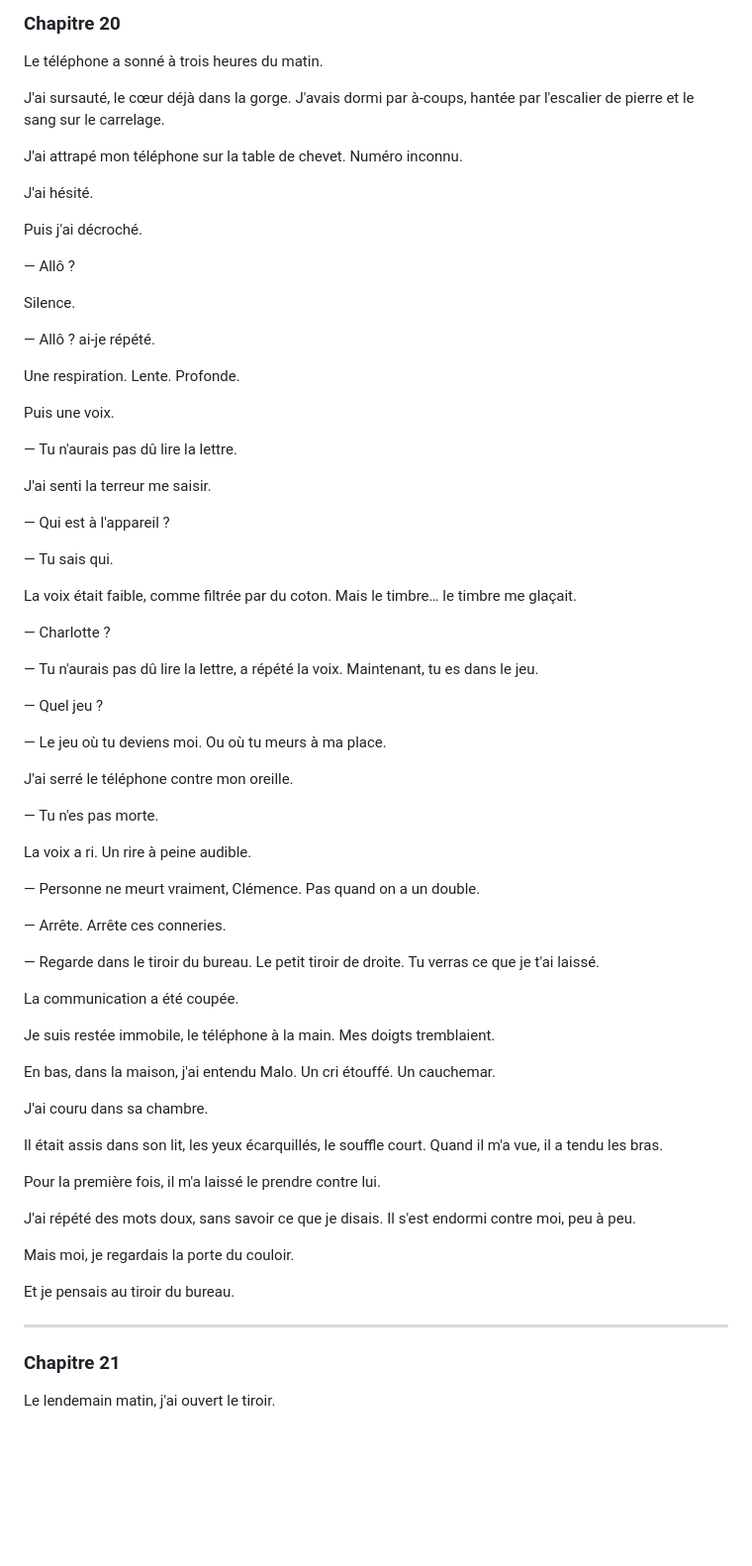
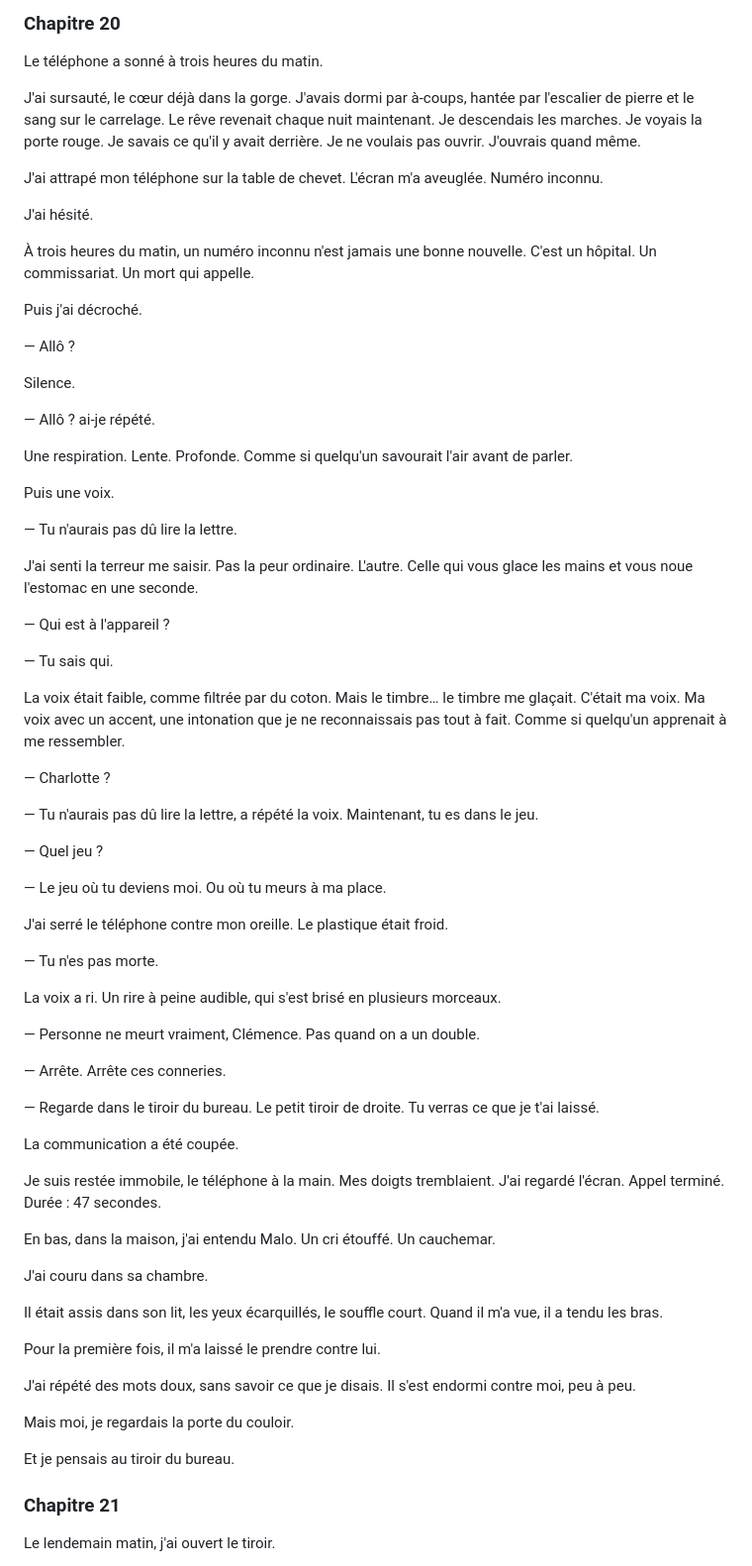
Before and after one commit to baalek666-maker/projet_thriller_trilogie, a Markdown page: 04_manuscrits/la_remplacante_tome1.md, the part around the change. Shown at 99% size. GitHub-like rendering; blank space fills up the shorter version.

Commit message:
Tome 1 expansion — chapitre 20 épaissi (appel de 3h du matin)

```diff
--- a/04_manuscrits/la_remplacante_tome1.md
+++ b/04_manuscrits/la_remplacante_tome1.md
@@ -1502,12 +1502,14 @@ Presque.
 
 Le téléphone a sonné à trois heures du matin.
 
-J'ai sursauté, le cœur déjà dans la gorge. J'avais dormi par à-coups, hantée par l'escalier de pierre et le sang sur le carrelage.
-
-J'ai attrapé mon téléphone sur la table de chevet. Numéro inconnu.
+J'ai sursauté, le cœur déjà dans la gorge. J'avais dormi par à-coups, hantée par l'escalier de pierre et le sang sur le carrelage. Le rêve revenait chaque nuit maintenant. Je descendais les marches. Je voyais la porte rouge. Je savais ce qu'il y avait derrière. Je ne voulais pas ouvrir. J'ouvrais quand même.
+
+J'ai attrapé mon téléphone sur la table de chevet. L'écran m'a aveuglée. Numéro inconnu.
 
 J'ai hésité.
 
+À trois heures du matin, un numéro inconnu n'est jamais une bonne nouvelle. C'est un hôpital. Un commissariat. Un mort qui appelle.
+
 Puis j'ai décroché.
 
 — Allô ?
@@ -1516,19 +1518,19 @@ Silence.
 
 — Allô ? ai-je répété.
 
-Une respiration. Lente. Profonde.
+Une respiration. Lente. Profonde. Comme si quelqu'un savourait l'air avant de parler.
 
 Puis une voix.
 
 — Tu n'aurais pas dû lire la lettre.
 
-J'ai senti la terreur me saisir.
+J'ai senti la terreur me saisir. Pas la peur ordinaire. L'autre. Celle qui vous glace les mains et vous noue l'estomac en une seconde.
 
 — Qui est à l'appareil ?
 
 — Tu sais qui.
 
-La voix était faible, comme filtrée par du coton. Mais le timbre… le timbre me glaçait.
+La voix était faible, comme filtrée par du coton. Mais le timbre… le timbre me glaçait. C'était ma voix. Ma voix avec un accent, une intonation que je ne reconnaissais pas tout à fait. Comme si quelqu'un apprenait à me ressembler.
 
 — Charlotte ?
 
@@ -1538,11 +1540,11 @@ La voix était faible, comme filtrée par du coton. Mais le timbre… le timbre
 
 — Le jeu où tu deviens moi. Ou où tu meurs à ma place.
 
-J'ai serré le téléphone contre mon oreille.
+J'ai serré le téléphone contre mon oreille. Le plastique était froid.
 
 — Tu n'es pas morte.
 
-La voix a ri. Un rire à peine audible.
+La voix a ri. Un rire à peine audible, qui s'est brisé en plusieurs morceaux.
 
 — Personne ne meurt vraiment, Clémence. Pas quand on a un double.
 
@@ -1552,7 +1554,7 @@ La voix a ri. Un rire à peine audible.
 
 La communication a été coupée.
 
-Je suis restée immobile, le téléphone à la main. Mes doigts tremblaient.
+Je suis restée immobile, le téléphone à la main. Mes doigts tremblaient. J'ai regardé l'écran. Appel terminé. Durée : 47 secondes.
 
 En bas, dans la maison, j'ai entendu Malo. Un cri étouffé. Un cauchemar.
 
@@ -1568,7 +1570,6 @@ Mais moi, je regardais la porte du couloir.
 
 Et je pensais au tiroir du bureau.
 
----
 
 ### Chapitre 21
 
```
